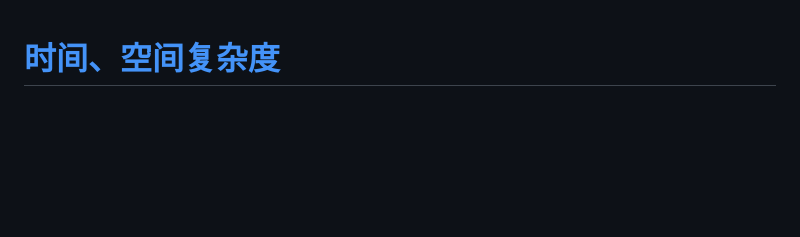
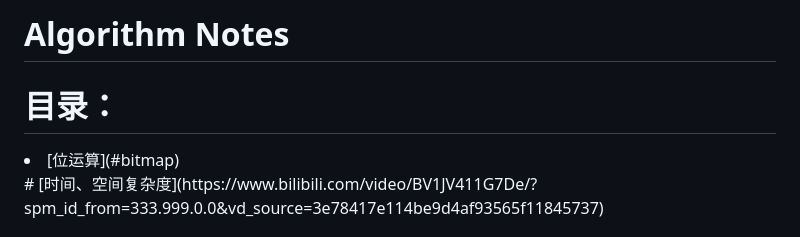
Before and after one commit to Elizahone/Elizahone.github.io, a Markdown page: Algorithm.md, the part around one of its changes. Rendered like a GitHub page; blank space fills up the shorter version.

```diff
--- a/Algorithm.md
+++ b/Algorithm.md
@@ -1,4 +1,6 @@
-
+# Algorithm Notes
+<h1>目录：</h1>
+ <li>[位运算](#bitmap)</li>
 # [时间、空间复杂度](https://www.bilibili.com/video/BV1JV411G7De/?spm_id_from=333.999.0.0&vd_source=3e78417e114be9d4af93565f11845737)
 
 # 位运算
```
Also changed, not shown: other parts of Algorithm.md (+1 -1 lines).
